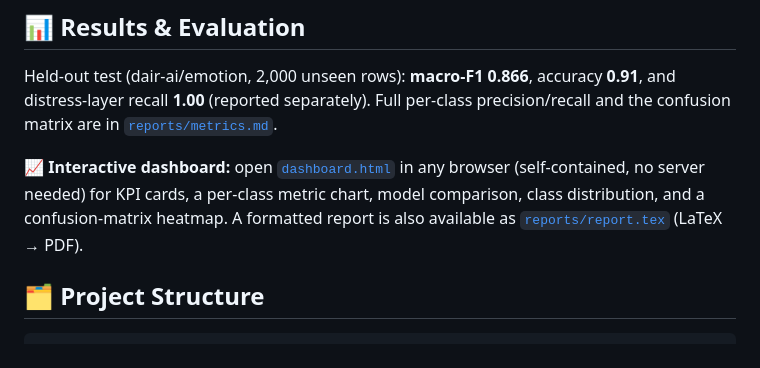
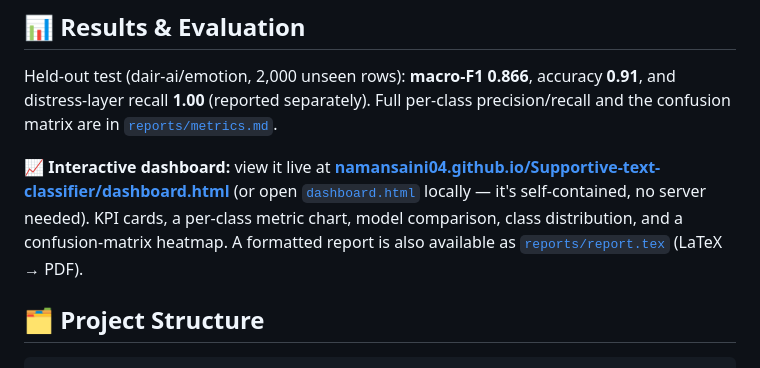
Before and after one commit to NamanSaini04/Supportive-text-classifier, a Markdown page: README.md, the part around the change. Rendered like a GitHub page.

Commit message:
Add live GitHub Pages link for the dashboard in README
Co-Authored-By: Claude Opus 4.8 <noreply@anthropic.com>

```diff
--- a/README.md
+++ b/README.md
@@ -57,10 +57,12 @@ Held-out test (dair-ai/emotion, 2,000 unseen rows): **macro-F1 0.866**, accuracy
 **0.91**, and distress-layer recall **1.00** (reported separately). Full per-class
 precision/recall and the confusion matrix are in [`reports/metrics.md`](reports/metrics.md).
 
-**📈 Interactive dashboard:** open [`dashboard.html`](dashboard.html) in any browser
-(self-contained, no server needed) for KPI cards, a per-class metric chart, model
-comparison, class distribution, and a confusion-matrix heatmap. A formatted report
-is also available as [`reports/report.tex`](reports/report.tex) (LaTeX → PDF).
+**📈 Interactive dashboard:** view it live at
+**[namansaini04.github.io/Supportive-text-classifier/dashboard.html](https://namansaini04.github.io/Supportive-text-classifier/dashboard.html)**
+(or open [`dashboard.html`](dashboard.html) locally — it's self-contained, no server
+needed). KPI cards, a per-class metric chart, model comparison, class distribution,
+and a confusion-matrix heatmap. A formatted report is also available as
+[`reports/report.tex`](reports/report.tex) (LaTeX → PDF).
 
 ## 🗂️ Project Structure
 
```
